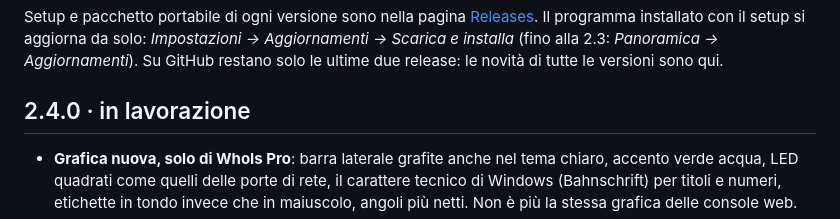
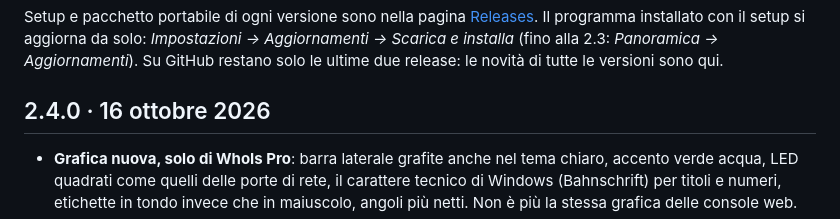
Before and after one commit to brn78/WhoIs-Pro, a Markdown page: CHANGELOG.md, the part around the change. Drawn GitHub-style.

Commit message:
2.4.0: data della versione nel CHANGELOG (setup e pacchetto portabile creati)
Co-Authored-By: Claude Opus 5.5 <noreply@anthropic.com>

```diff
--- a/CHANGELOG.md
+++ b/CHANGELOG.md
@@ -5,7 +5,7 @@ Il programma installato con il setup si aggiorna da solo: *Impostazioni → Aggi
 (fino alla 2.3: *Panoramica → Aggiornamenti*).
 Su GitHub restano solo le ultime due release: le novità di tutte le versioni sono qui.
 
-## 2.4.0 · in lavorazione
+## 2.4.0 · 16 ottobre 2026
 
 - **Grafica nuova, solo di WhoIs Pro**: barra laterale grafite anche nel tema chiaro, accento verde acqua, LED quadrati
   come quelli delle porte di rete, il carattere tecnico di Windows (Bahnschrift) per titoli e numeri, etichette in
```
